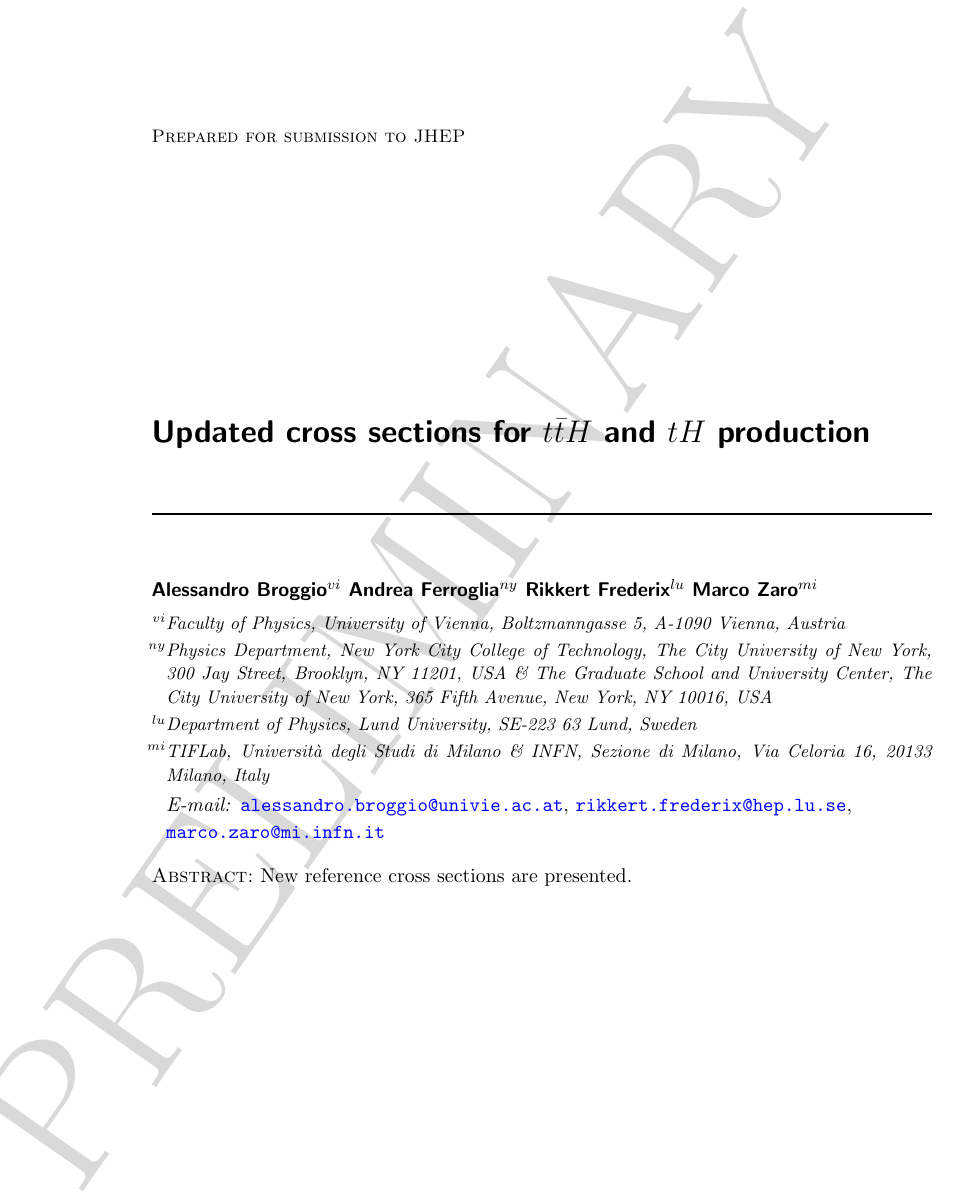
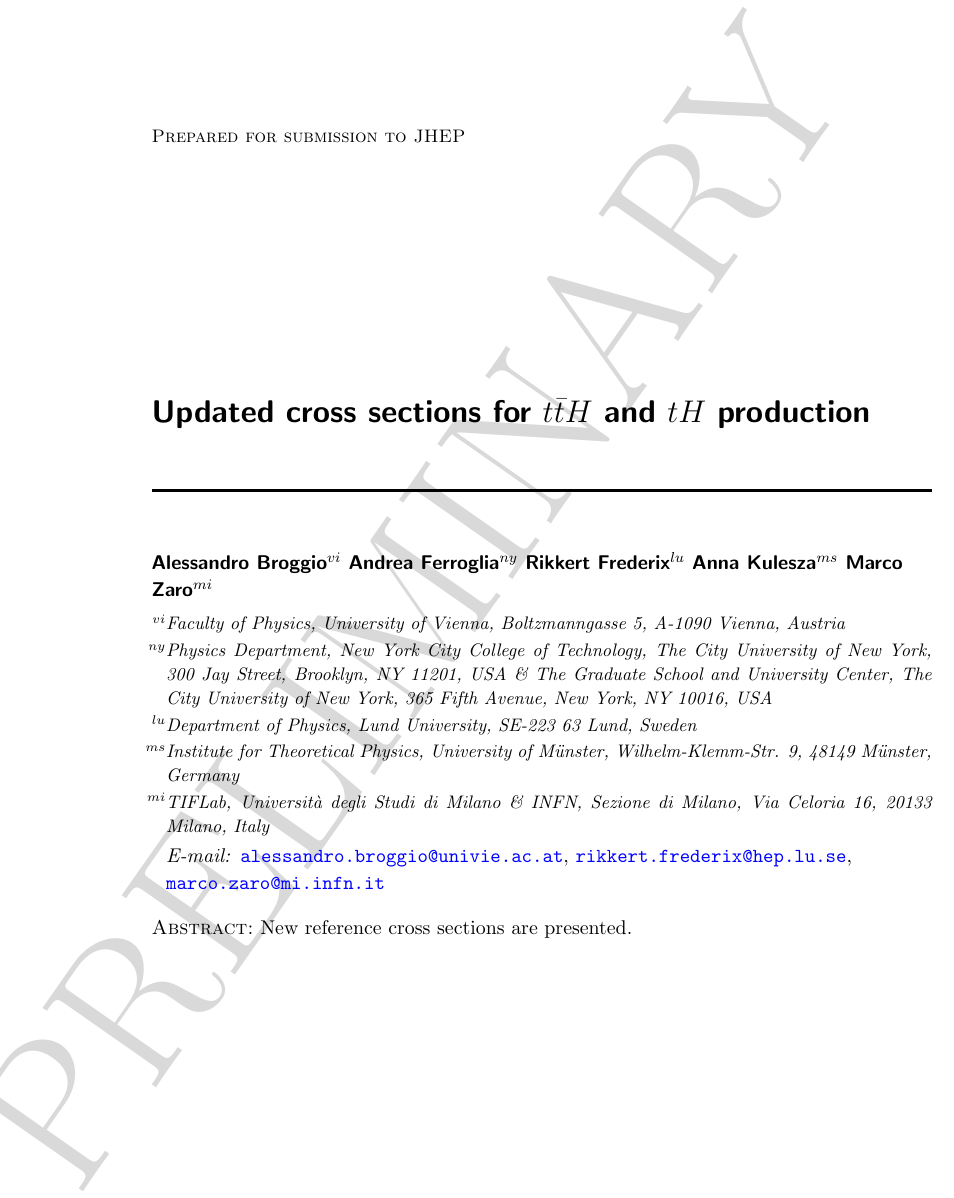
Before and after one commit to marcozaro/tth13.6tev, a LaTeX document (report_tth_xsect.tex): part of page 1 of 13, cut so that both start at the same text. Compiled offline with pdfLaTeX.

Commit message:
Update report_tth_xsect.tex

```diff
--- a/report_tth_xsect.tex
+++ b/report_tth_xsect.tex
@@ -631,6 +631,7 @@ numbers=none,framerule=2pt,abovecaptionskip=0.0mm,belowcaptionskip=3.5mm #1]}
 \author[vi]{Alessandro Broggio}
 \author[ny]{Andrea Ferroglia}
 \author[lu]{Rikkert Frederix}
+\author[ms]{Anna Kulesza}
 \author[mi]{Marco Zaro}
 
 \affiliation[vi]{Faculty of Physics, University of Vienna, Boltzmanngasse 5, A-1090 Vienna, Austria}
@@ -640,6 +641,7 @@ The Graduate School and University Center, The City University of New York, 365
 }
 
 \affiliation[lu]{Department of Physics, Lund University, SE-223 63 Lund, Sweden}
+\affiliation[ms]{Institute for Theoretical Physics, University of M\"unster, Wilhelm-Klemm-Str. 9, 48149 M\"unster, Germany}
 \affiliation[mi]{TIFLab, Universit\`a degli Studi di Milano \& INFN, Sezione di Milano, Via Celoria 16, 20133 Milano, Italy}
 
 
```
